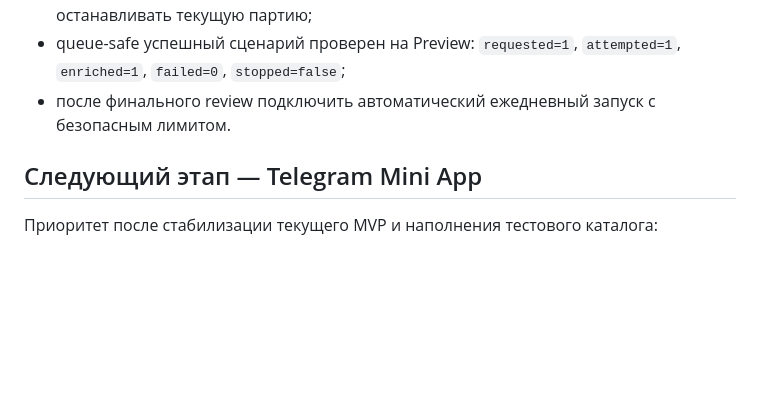
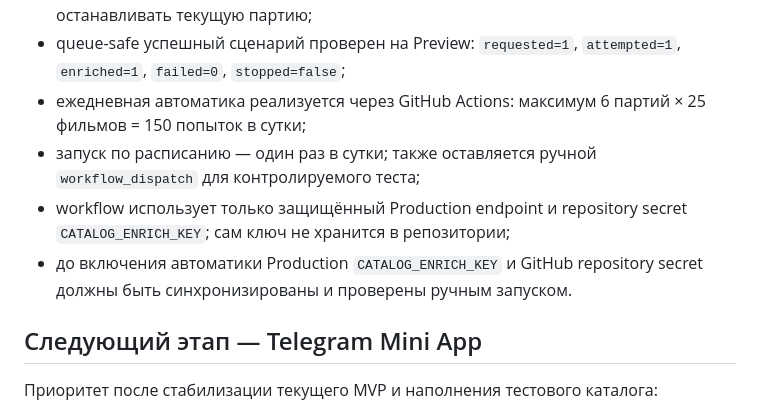
Before and after one commit to plavnikus/what-to-watch, a Markdown page: ROADMAP.md, the part around the change. Drawn GitHub-style; blank space fills up the shorter version.

Commit message:
Document daily catalog enrichment automation

```diff
--- a/ROADMAP.md
+++ b/ROADMAP.md
@@ -53,7 +53,10 @@
 - `library_migration_failed` остаётся доступным для повторной попытки при ручном открытии карточки;
 - ошибки авторизации, тарифа и лимита поставщика (`401/402/403/429`) должны останавливать текущую партию;
 - queue-safe успешный сценарий проверен на Preview: `requested=1`, `attempted=1`, `enriched=1`, `failed=0`, `stopped=false`;
-- после финального review подключить автоматический ежедневный запуск с безопасным лимитом.
+- ежедневная автоматика реализуется через GitHub Actions: максимум 6 партий × 25 фильмов = 150 попыток в сутки;
+- запуск по расписанию — один раз в сутки; также оставляется ручной `workflow_dispatch` для контролируемого теста;
+- workflow использует только защищённый Production endpoint и repository secret `CATALOG_ENRICH_KEY`; сам ключ не хранится в репозитории;
+- до включения автоматики Production `CATALOG_ENRICH_KEY` и GitHub repository secret должны быть синхронизированы и проверены ручным запуском.
 
 ## Следующий этап — Telegram Mini App
 
```
